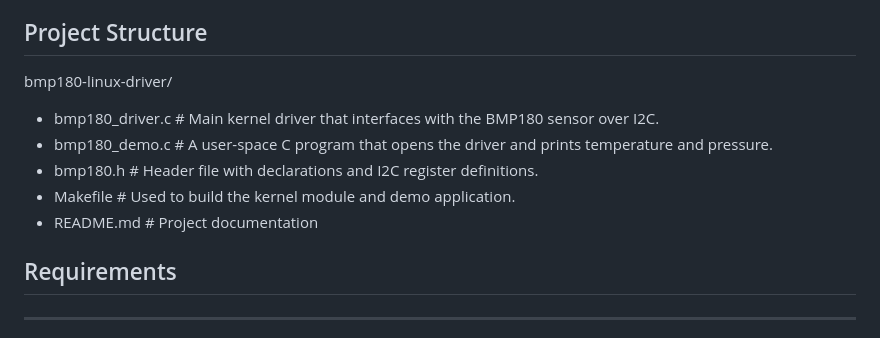
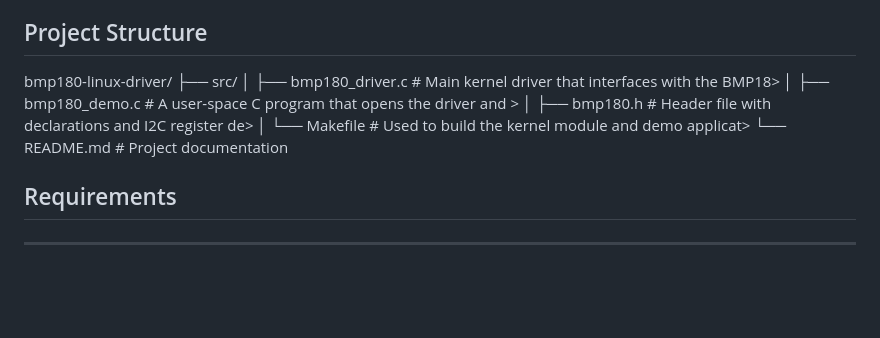
Before and after one commit to XuanPhuong-Le/bmp180_driver, a Markdown page: README.md, the part around the change. Rendered like a GitHub page; blank space fills up the shorter version.

```diff
--- a/README.md
+++ b/README.md
@@ -45,12 +45,12 @@ The final results will be displayed on the screen, allowing users to monitor and
 
 ## Project Structure
 bmp180-linux-driver/
-- bmp180_driver.c     # Main kernel driver that interfaces with the BMP180 sensor over I2C.
-- bmp180_demo.c       # A user-space C program that opens the driver and prints temperature and pressure.
-- bmp180.h            # Header file with declarations and I2C register definitions.
-- Makefile            # Used to build the kernel module and demo application.
-- README.md           # Project documentation
-
+├── src/
+│   ├── bmp180_driver.c     # Main kernel driver that interfaces with the BMP18>
+│   ├── bmp180_demo.c       # A user-space C program that opens the driver and >
+│   ├── bmp180.h            # Header file with declarations and I2C register de>
+│   └── Makefile            # Used to build the kernel module and demo applicat>
+└── README.md               # Project documentation
 
 ## Requirements
 ----------------
```
